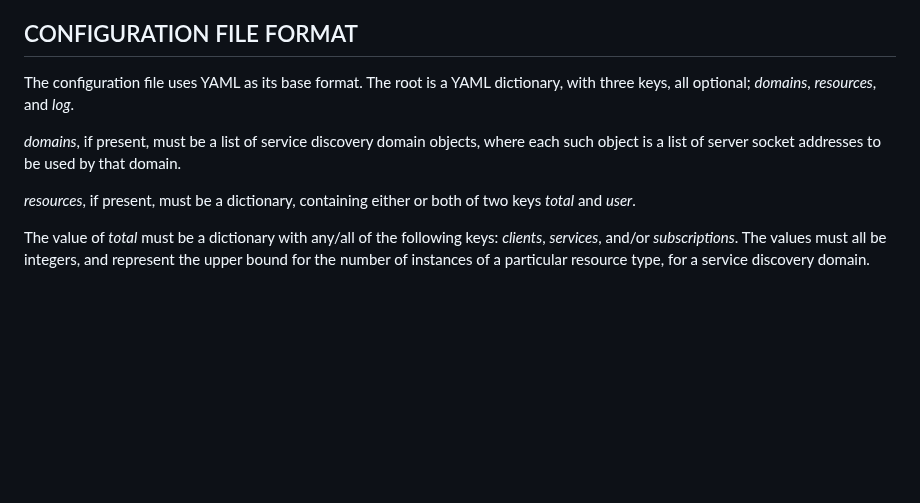
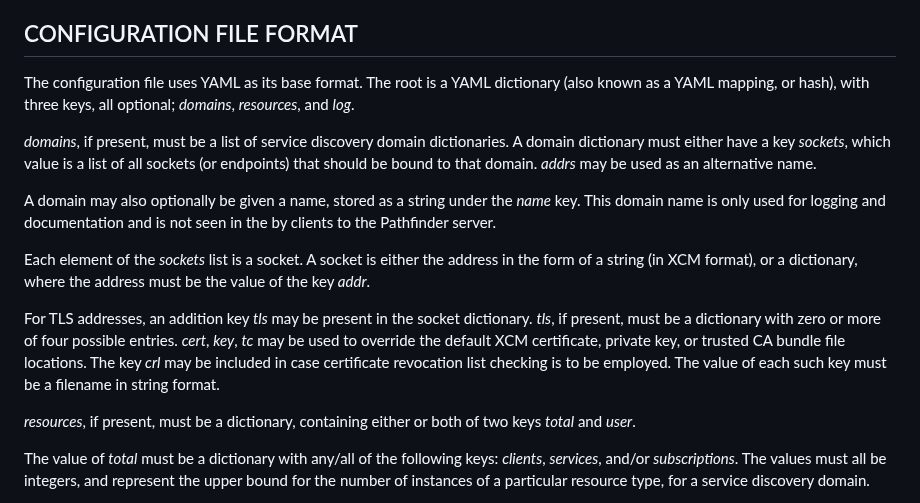
Before and after one commit to Ericsson/paf, a Markdown page: doc/man/pafd.8.md, the part around the change. Drawn GitHub-style; blank space fills up the shorter version.

Commit message:
Update pafd manual page with new configuration file format
Update Pathfinder server manual page with information on the new
configuration file elements related to TLS configuration and domain
naming.

Signed-off-by: Mattias Rönnblom <mattias.ronnblom@ericsson.com>

```diff
--- a/doc/man/pafd.8.md
+++ b/doc/man/pafd.8.md
@@ -127,12 +127,30 @@ or the global limit (fs.file-max) may need to be increased.
 ## CONFIGURATION FILE FORMAT
 
 The configuration file uses YAML as its base format. The root is a
-YAML dictionary, with three keys, all optional; *domains*,
-*resources*, and *log*.
+YAML dictionary (also known as a YAML mapping, or hash), with three
+keys, all optional; *domains*, *resources*, and *log*.
 
 *domains*, if present, must be a list of service discovery domain
-objects, where each such object is a list of server socket addresses
-to be used by that domain.
+dictionaries. A domain dictionary must either have a key *sockets*,
+which value is a list of all sockets (or endpoints) that should be
+bound to that domain. *addrs* may be used as an alternative name.
+
+A domain may also optionally be given a name, stored as a string under
+the *name* key. This domain name is only used for logging and
+documentation and is not seen in the by clients to the Pathfinder
+server.
+
+Each element of the *sockets* list is a socket. A socket is either the
+address in the form of a string (in XCM format), or a dictionary,
+where the address must be the value of the key *addr*.
+
+For TLS addresses, an addition key *tls* may be present in the socket
+dictionary. *tls*, if present, must be a dictionary with zero or more
+of four possible entries. *cert*, *key*, *tc* may be used to override
+the default XCM certificate, private key, or trusted CA bundle file
+locations. The key *crl* may be included in case certificate
+revocation list checking is to be employed. The value of each such key
+must be a filename in string format.
 
 *resources*, if present, must be a dictionary, containing either or
 both of two keys *total* and *user*.
```
